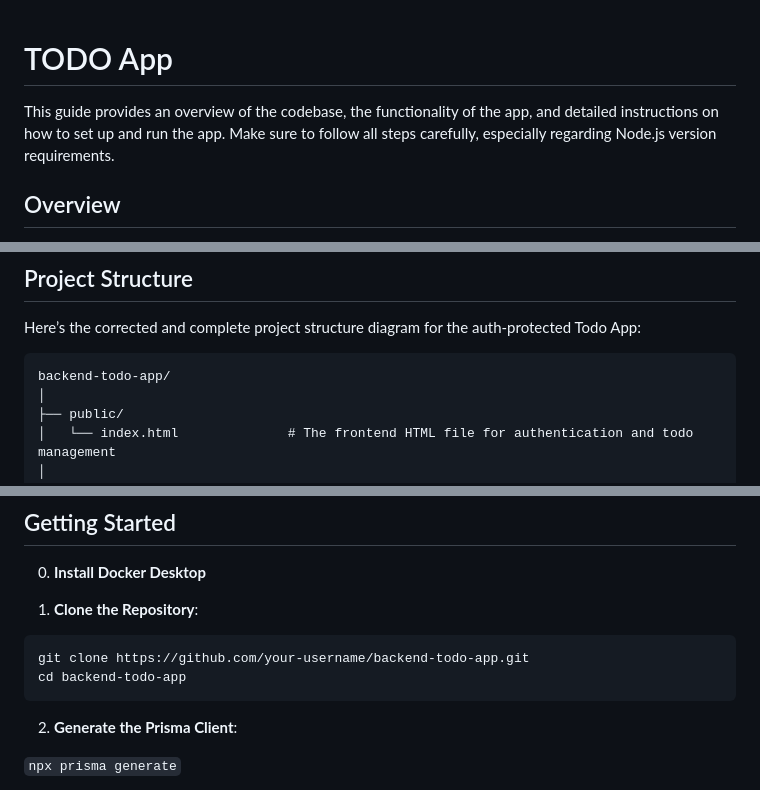
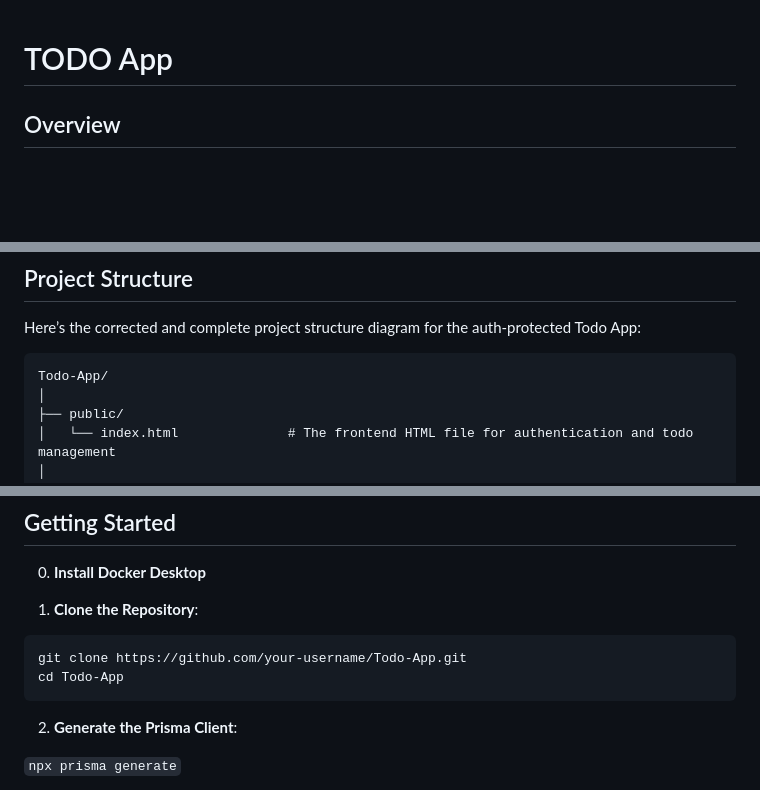
Before and after one commit to AbdoCodesC/Todo-App, a Markdown page: README.md, 3 parts joined by grey strips. Drawn GitHub-style; blank space fills up the shorter version.

````diff
--- a/README.md
+++ b/README.md
@@ -1,6 +1,4 @@
 # TODO App
-
-This guide provides an overview of the codebase, the functionality of the app, and detailed instructions on how to set up and run the app. Make sure to follow all steps carefully, especially regarding Node.js version requirements.
 
 ## Overview
 
@@ -15,7 +13,7 @@ This is an **Dockerized** and authentication-protected Todo App using **Node.js*
 Here’s the corrected and complete project structure diagram for the auth-protected Todo App:
 
 ```
-backend-todo-app/
+Todo-App/
 │
 ├── public/
 │   └── index.html              # The frontend HTML file for authentication and todo management
@@ -73,8 +71,8 @@ This project structure and workflow will help organize your code and make it eas
 1. **Clone the Repository**:
 
 ```bash
-git clone https://github.com/your-username/backend-todo-app.git
-cd backend-todo-app
+git clone https://github.com/your-username/Todo-App.git
+cd Todo-App
 ```
 
 2. **Generate the Prisma Client**:
````
Also changed, not shown: other parts of README.md (+1 -1 lines).
